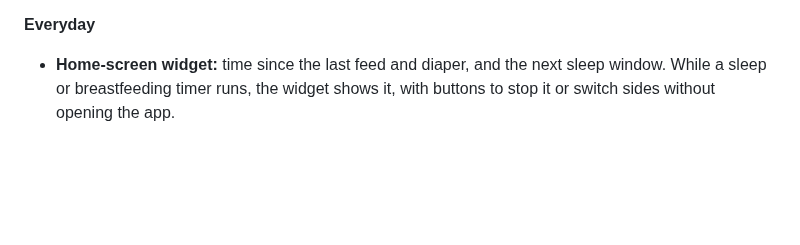
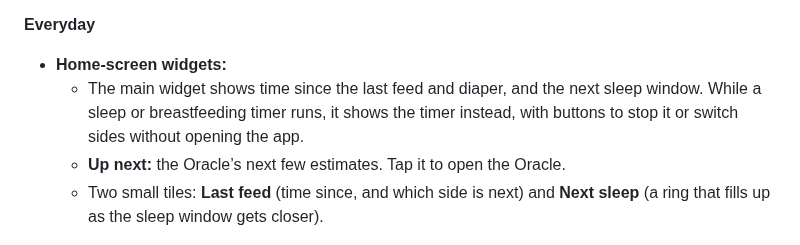
Before and after one commit to jjroth001/LibreBaby, a Markdown page: README.md, the part around the change. Rendered like a GitHub page; blank space fills up the shorter version.

```diff
--- a/README.md
+++ b/README.md
@@ -25,7 +25,10 @@
 - **Development:** a short note for every week of the first year and every month to age three, plus the CDC's developmental milestone checklists (2 months to 3 years). Tick milestones off as they happen.
 
 **Everyday**
-- **Home-screen widget:** time since the last feed and diaper, and the next sleep window. While a sleep or breastfeeding timer runs, the widget shows it, with buttons to stop it or switch sides without opening the app.
+- **Home-screen widgets:**
+  - The main widget shows time since the last feed and diaper, and the next sleep window. While a sleep or breastfeeding timer runs, it shows the timer instead, with buttons to stop it or switch sides without opening the app.
+  - **Up next:** the Oracle’s next few estimates. Tap it to open the Oracle.
+  - Two small tiles: **Last feed** (time since, and which side is next) and **Next sleep** (a ring that fills up as the sleep window gets closer).
 
 <p align="center">
   <img src="assets/images/widget-preview.png" alt="The LibreBaby home-screen widget over a night sky, showing the last feed, the next sleep window and the last diaper" width="420">
```
Also changed, not shown: assets/images/widget-preview-fed.png (added), assets/images/widget-preview-sleep.png (added), assets/images/widget-preview-up-next.png (added), assets/images/widget-preview.png, 12 other files.
